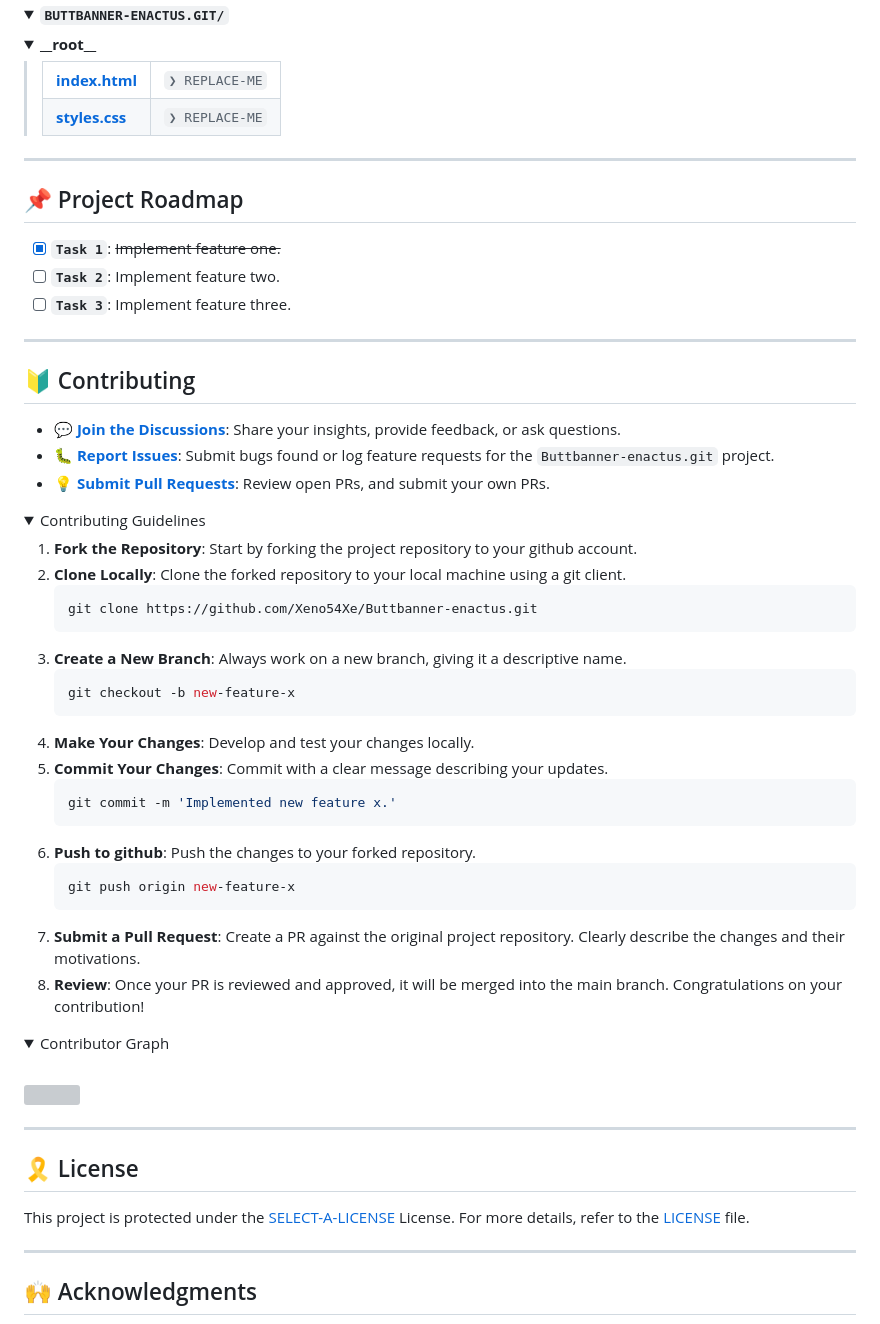
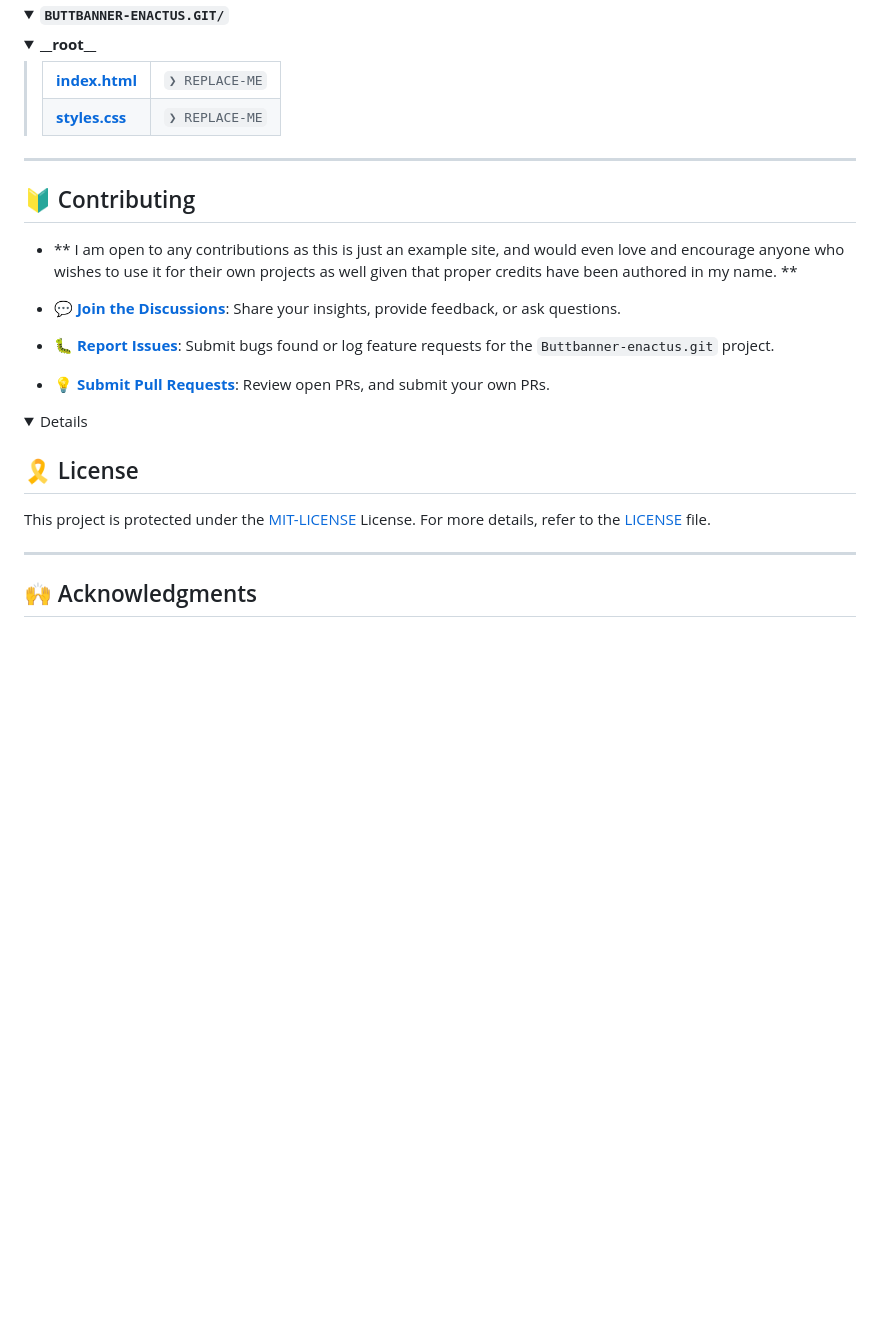
Before and after one commit to Xeno54Xe/Buttbanner-enactus, a Markdown page: README.md, the part around one of its changes. GitHub-like rendering; folded sections open; blank space fills up the shorter version; grey boxes are pictures that could not be loaded.

````diff
--- a/README.md
+++ b/README.md
@@ -74,60 +63,19 @@
 
 ---
 
-## 📌 Project Roadmap
-
-- [X] **`Task 1`**: <strike>Implement feature one.</strike>
-- [ ] **`Task 2`**: Implement feature two.
-- [ ] **`Task 3`**: Implement feature three.
-
----
-
 ## 🔰 Contributing
+- ** I am open to any contributions as this is just an example site, and would even love and encourage anyone who wishes to use it for their own projects as well given that proper credits have been authored in my name. **
 
 - **💬 [Join the Discussions](https://github.com/Xeno54Xe/Buttbanner-enactus.git/discussions)**: Share your insights, provide feedback, or ask questions.
 - **🐛 [Report Issues](https://github.com/Xeno54Xe/Buttbanner-enactus.git/issues)**: Submit bugs found or log feature requests for the `Buttbanner-enactus.git` project.
 - **💡 [Submit Pull Requests](https://github.com/Xeno54Xe/Buttbanner-enactus.git/blob/main/CONTRIBUTING.md)**: Review open PRs, and submit your own PRs.
 
 <details closed>
-<summary>Contributing Guidelines</summary>
 
-1. **Fork the Repository**: Start by forking the project repository to your github account.
-2. **Clone Locally**: Clone the forked repository to your local machine using a git client.
-   ```sh
-   git clone https://github.com/Xeno54Xe/Buttbanner-enactus.git
-   ```
-3. **Create a New Branch**: Always work on a new branch, giving it a descriptive name.
-   ```sh
-   git checkout -b new-feature-x
-   ```
-4. **Make Your Changes**: Develop and test your changes locally.
-5. **Commit Your Changes**: Commit with a clear message describing your updates.
-   ```sh
-   git commit -m 'Implemented new feature x.'
-   ```
-6. **Push to github**: Push the changes to your forked repository.
-   ```sh
-   git push origin new-feature-x
-   ```
-7. **Submit a Pull Request**: Create a PR against the original project repository. Clearly describe the changes and their motivations.
-8. **Review**: Once your PR is reviewed and approved, it will be merged into the main branch. Congratulations on your contribution!
-</details>
-
-<details closed>
-<summary>Contributor Graph</summary>
-<br>
-<p align="left">
-   <a href="https://github.com{/Xeno54Xe/Buttbanner-enactus.git/}graphs/contributors">
-      <img src="https://contrib.rocks/image?repo=Xeno54Xe/Buttbanner-enactus.git">
-   </a>
-</p>
-</details>
-
----
 
 ## 🎗 License
 
-This project is protected under the [SELECT-A-LICENSE](https://choosealicense.com/licenses) License. For more details, refer to the [LICENSE](https://choosealicense.com/licenses/) file.
+This project is protected under the [MIT-LICENSE](https://choosealicense.com/licenses) License. For more details, refer to the [LICENSE](https://choosealicense.com/licenses/) file.
 
 ---
 
````
Also changed, not shown: other parts of README.md (+2 -13 lines).
